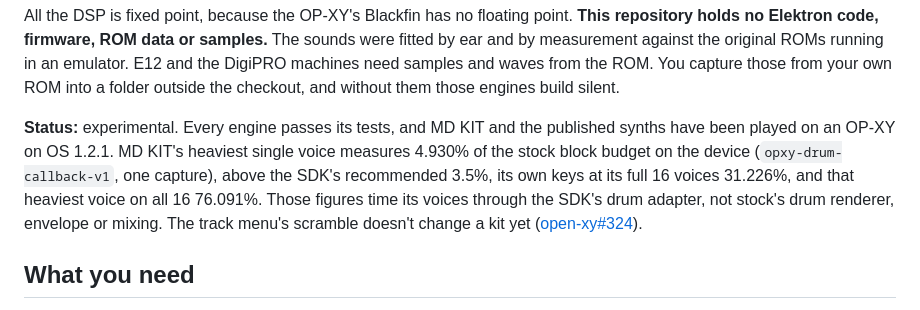
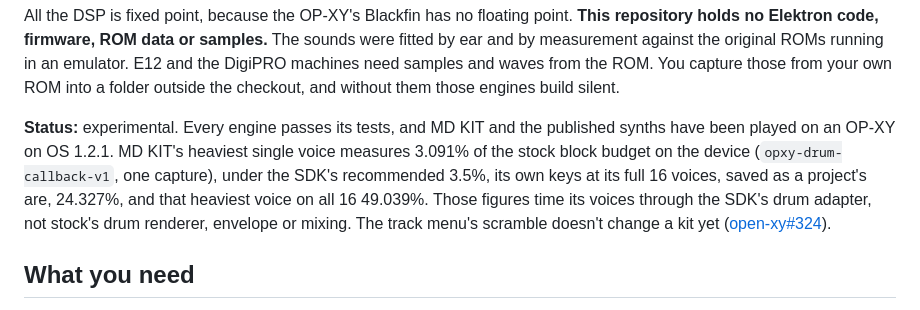
Before and after one commit to mmockett/OP-XY-MNMD, a Markdown page: README.md, the part around the change. GitHub-like rendering.

Commit message:
MD KIT's figures from kit-cpu-006, for v1.2.1
Co-Authored-By: Claude Opus 5.5 <noreply@anthropic.com>

```diff
--- a/README.md
+++ b/README.md
@@ -43,9 +43,9 @@ samples and waves from the ROM. You capture those from your own ROM into a
 folder outside the checkout, and without them those engines build silent.
 
 **Status:** experimental. Every engine passes its tests, and MD KIT and the published
-synths have been played on an OP-XY on OS 1.2.1. MD KIT's heaviest single voice measures 4.930% of the stock
-block budget on the device (`opxy-drum-callback-v1`, one capture), above the SDK's
-recommended 3.5%, its own keys at its full 16 voices 31.226%, and that heaviest voice on all 16 76.091%. Those figures time
+synths have been played on an OP-XY on OS 1.2.1. MD KIT's heaviest single voice measures 3.091% of the stock
+block budget on the device (`opxy-drum-callback-v1`, one capture), under the SDK's
+recommended 3.5%, its own keys at its full 16 voices, saved as a project's are, 24.327%, and that heaviest voice on all 16 49.039%. Those figures time
 its voices through the SDK's drum adapter, not stock's drum renderer, envelope or
 mixing. The track menu's scramble doesn't change a kit yet
 ([open-xy#324](https://github.com/etcetc000/open-xy/issues/324)).
```
Also changed, not shown: docs/CATALOG.md (+1 -1 lines).
